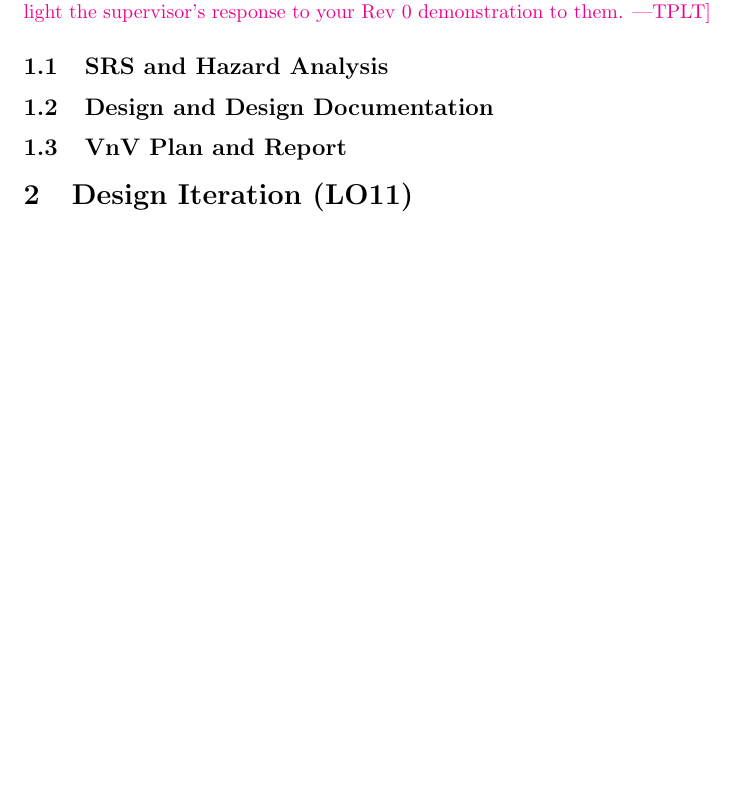
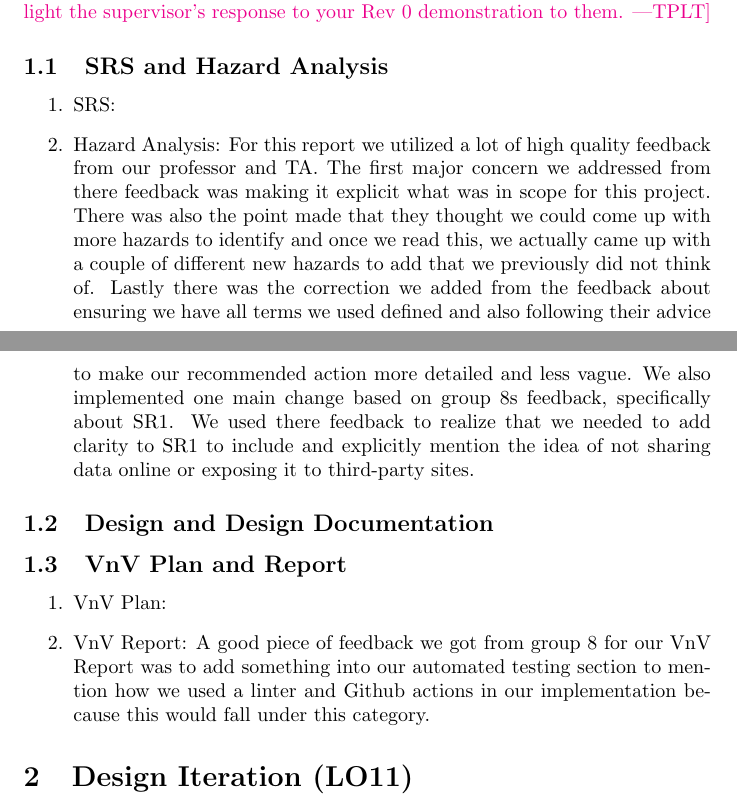
Before and after one commit to MichaelBreau/nlp-mentalhealth, a LaTeX document (docs/Reflection/Reflection.tex): part of page 1 of 2 before the commit and two parts of pages 1 and 2 of 3 after it, the two joined at a grey line, cut so that both start at the same text, the shorter picture padded with empty space. Compiled offline with pdfLaTeX.

Commit message:
Added my reflection on my vnv report and hazard analysis work

```diff
--- a/docs/Reflection/Reflection.tex
+++ b/docs/Reflection/Reflection.tex
@@ -24,33 +33,75 @@ document will be used to help the TAs grade how well your team responded to
 feedback.  In addition, several CEAB (Canadian Engineering Accreditation Board)
 Learning Outcomes (LOs) will be assessed based on your reflections.}
 
+
 \section{Changes in Response to Feedback}
+
 
 \plt{Summarize the changes made over the course of the project in response to
 feedback from TAs, the instructor, teammates, other teams, the project
 supervisor (if present), and from user testers.}
 
+
+
+
+
+
 \plt{For those teams with an external supervisor, please highlight how the feedback
 from the supervisor shaped your project.  In particular, you should highlight the
 supervisor's response to your Rev 0 demonstration to them.}
 
+
 \subsection{SRS and Hazard Analysis}
+
+
+\begin{enumerate}
+   \item SRS:
+   \item Hazard Analysis:
+       For this report we utilized a lot of high quality feedback from our professor and TA. The first major concern we
+       addressed from there feedback was making it explicit what was in scope for this project. There was also the point
+       made that they thought we could come up with more hazards to identify and once we read this, we actually came up
+       with a couple of different new hazards to add that we previously did not think of. Lastly there was the correction
+       we added from the feedback about ensuring we have all terms we used defined and also following their advice to make
+       our recommended action more detailed and less vague. We also implemented one main change based on group 8s feedback,
+       specifically about SR1. We used there feedback to realize that we needed to add clarity to SR1 to include and explicitly
+       mention the idea of not sharing data online or exposing it to third-party sites.
+   \end{enumerate}
+
 
 \subsection{Design and Design Documentation}
 
+
 \subsection{VnV Plan and Report}
 
+
+\begin{enumerate}
+   \item VnV Plan:
+   \item VnV Report:
+       A good piece of feedback we got from group 8 for our VnV Report was to add something into our automated testing section to
+       mention how we used a linter and Github actions in our implementation because this would fall under this category.
+   \end{enumerate}
+
+
+
+
+
+
 \section{Design Iteration (LO11)}
+
 
 \plt{Explain how you arrived at your final design and implementation.  How did
 the design evolve from the first version to the final version?}
 
+
 \section{Design Decisions (LO12)}
 
+
 \plt{Reflect and justify your design decisions.  How did limitations,
- assumptions, and constraints influence your decisions?}
+assumptions, and constraints influence your decisions?}
+
 
 \section{Economic Considerations (LO23)}
+
 
 \plt{Is there a market for your product? What would be involved in marketing your
 product? What is your estimate of the cost to produce a version that you could
```
Also changed, not shown: docs/Reflection/Reflection.tex (20 more changed lines).
